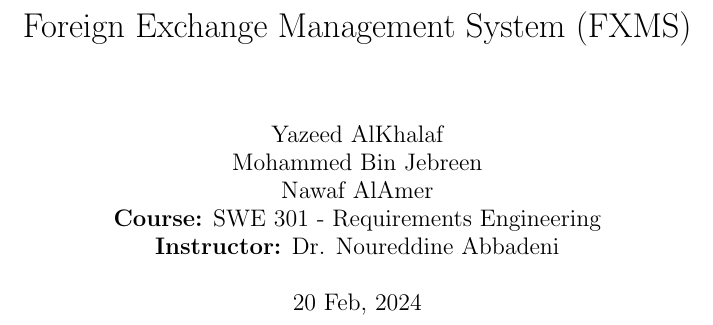
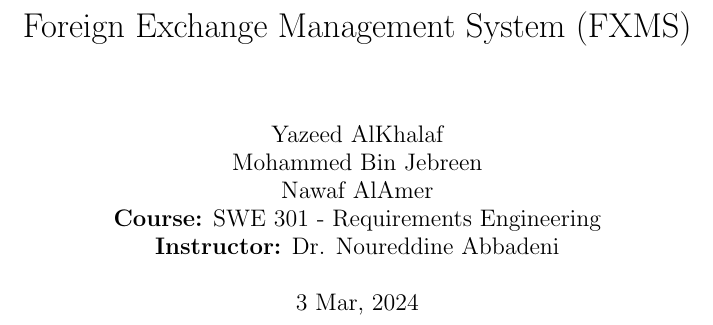
Before and after one commit to YazeedAlKhalaf/swe-301, a LaTeX document (project.tex): part of page 1 of 8, cut so that both start at the same text. Compiled offline with pdfLaTeX.

Commit message:
update the date to 3 Mar, 2024

```diff
--- a/project.tex
+++ b/project.tex
@@ -10,7 +10,7 @@
     \textbf{Course:} SWE 301 - Requirements Engineering \\
     \textbf{Instructor:} Dr. Noureddine Abbadeni
 }
-\date{20 Feb, 2024}
+\date{3 Mar, 2024}
 
 \begin{document}
 
```
Also changed, not shown: project.pdf.
